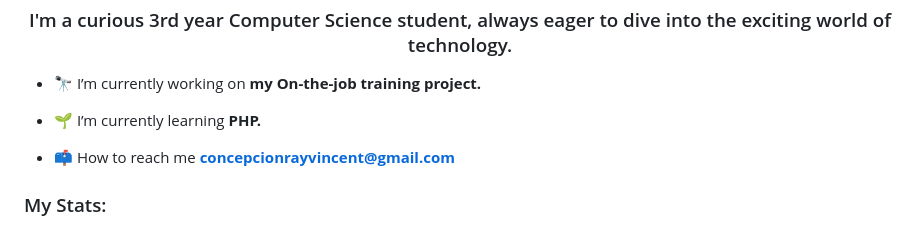
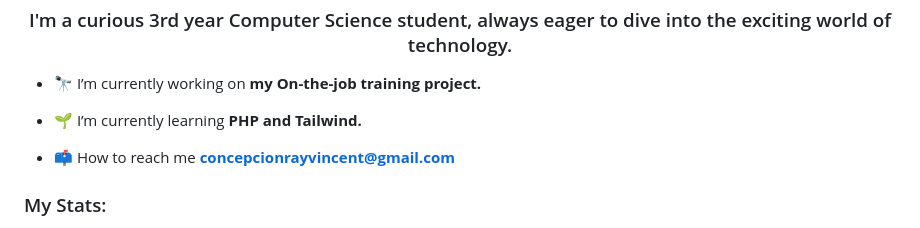
Before and after one commit to OwPor/OwPor, a Markdown page: README.md, the part around the change. Rendered like a GitHub page.

```diff
--- a/README.md
+++ b/README.md
@@ -3,7 +3,7 @@
 
 - 🔭 I’m currently working on **my On-the-job training project.**
 
-- 🌱 I’m currently learning **PHP.**
+- 🌱 I’m currently learning **PHP and Tailwind.**
 
 - 📫 How to reach me **concepcionrayvincent@gmail.com**
 
```
